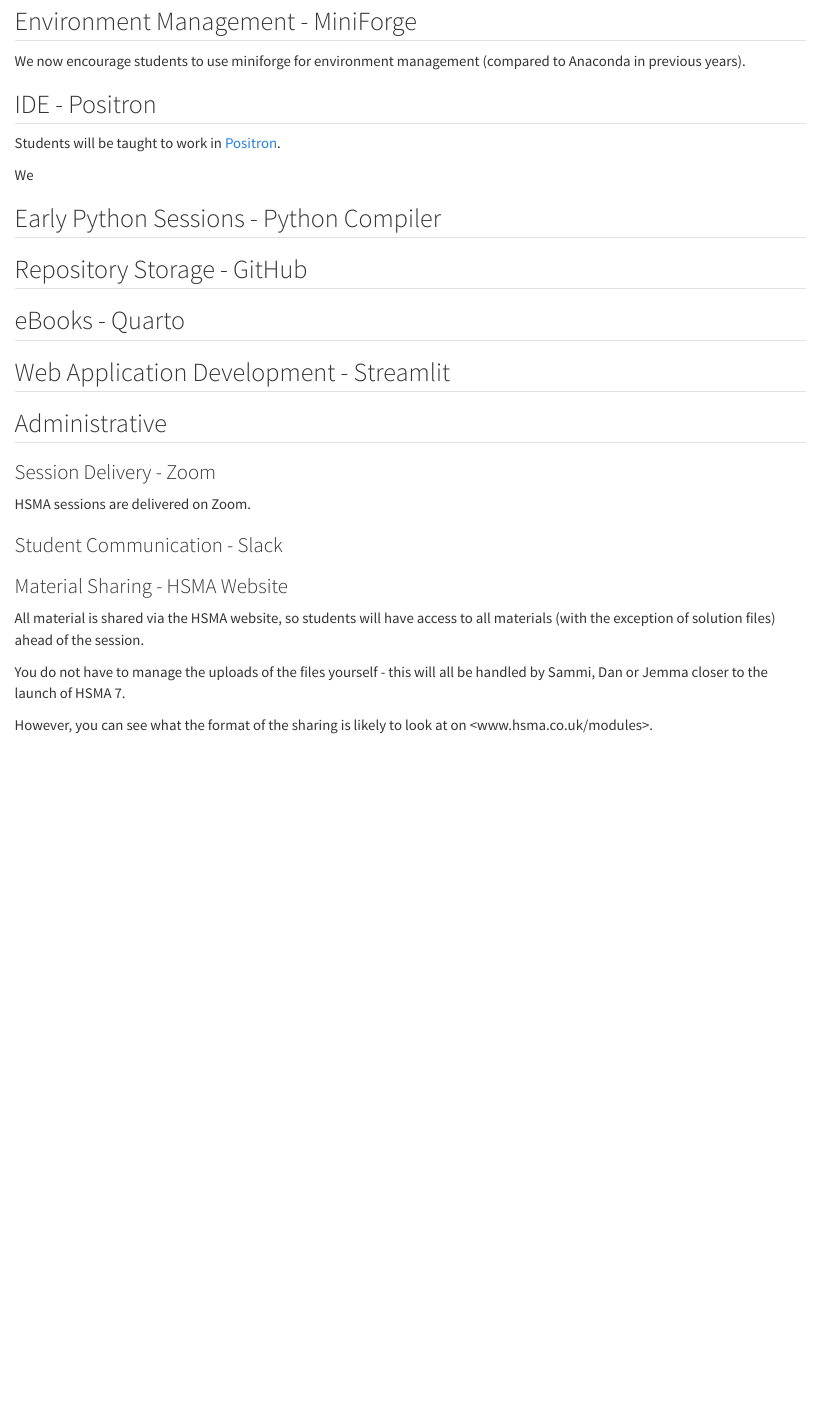
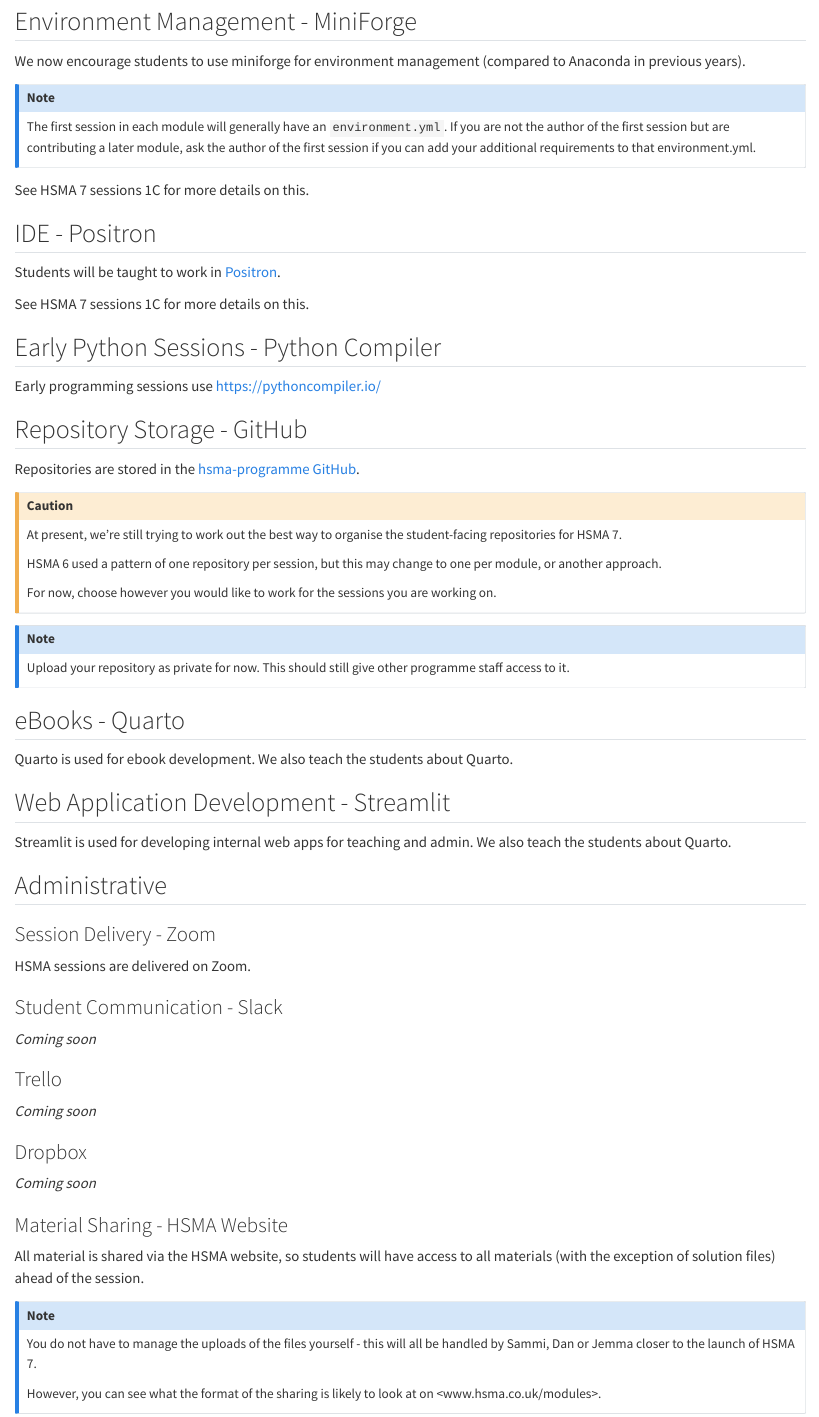
Before and after one commit to Bergam0t/hsma_content_writing_manual, a Quarto document (hsma_tech_stack.qmd): the page in a window 1100 px wide, from 130 px down. Rendered offline with R 4.5, knitr and Pandoc in place of Quarto, with nearby package versions.

Commit message:
Add some details about tech stack

```diff
--- a/hsma_tech_stack.qmd
+++ b/hsma_tech_stack.qmd
@@ -6,33 +6,55 @@
 
 We now encourage students to use miniforge for environment management (compared to Anaconda in previous years).
 
+::: {.callout-note}
+The first session in each module will generally have an `environment.yml`. If you are not the author of the first session but are contributing a later module, ask the author of the first session if you can add your additional requirements to that environment.yml.
+:::
+
+See HSMA 7 sessions 1C for more details on this.
+
 ## IDE - Positron
 
-Students will be taught to work in [Positron]().
+Students will be taught to work in [Positron](https://positron.posit.co/).
 
-We
-
+See HSMA 7 sessions 1C for more details on this.
 
 ## Early Python Sessions - Python Compiler
 
-
+Early programming sessions use https://pythoncompiler.io/
 
 
 ## Repository Storage - GitHub
 
+Repositories are stored in the [hsma-programme GitHub](https://github.com/hsma-programme).
+
+::: {.callout-caution}
+
+At present, we're still trying to work out the best way to organise the student-facing repositories for HSMA 7.
+
+HSMA 6 used a pattern of one repository per session, but this may change to one per module, or another approach.
+
+For now, choose however you would like to work for the sessions you are working on.
+
+:::
+
+
+::: {.callout-note}
+
+Upload your repository as private for now. This should still give other programme staff access to it.
+
+:::
 
 
 ## eBooks - Quarto
 
-
+Quarto is used for ebook development. We also teach the students about Quarto.
 
 ## Web Application Development - Streamlit
 
-
+Streamlit is used for developing internal web apps for teaching and admin. We also teach the students about Quarto.
 
 
 ## Administrative
-
 
 ### Session Delivery - Zoom
 
@@ -40,12 +62,25 @@
 
 ### Student Communication - Slack
 
+_Coming soon_
 
+### Trello
+
+_Coming soon_
+
+### Dropbox
+
+_Coming soon_
 
 ### Material Sharing - HSMA Website
 
 All material is shared via the HSMA website, so students will have access to all materials (with the exception of solution files) ahead of the session.
 
+
+::: {.callout-note}
+
 You do not have to manage the uploads of the files yourself - this will all be handled by Sammi, Dan or Jemma closer to the launch of HSMA 7.
 
 However, you can see what the format of the sharing is likely to look at on <www.hsma.co.uk/modules>.
+
+:::
```
